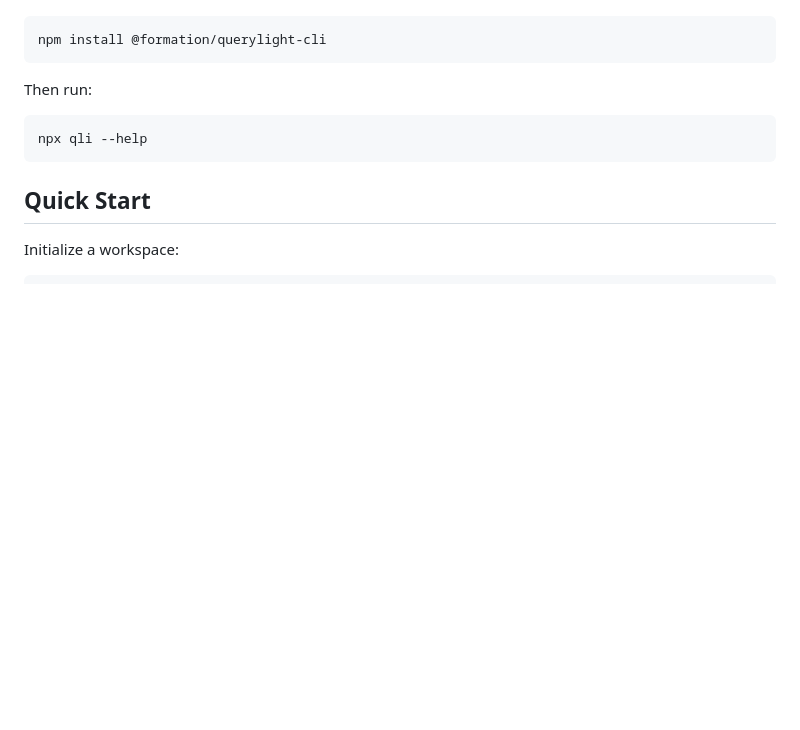
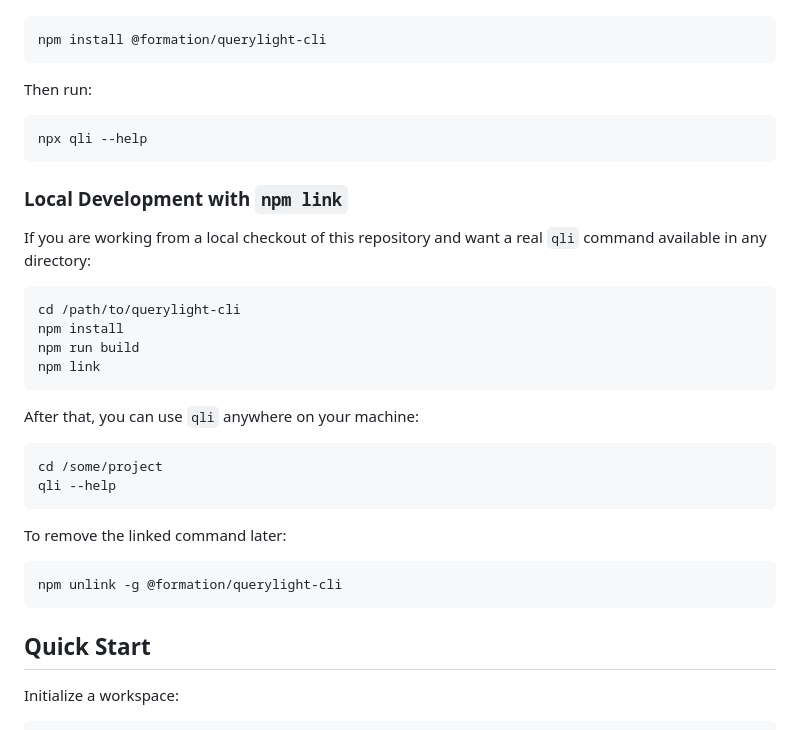
Before and after one commit to formation-res/querylight-cli, a Markdown page: README.md, the part around one of its changes. Rendered like a GitHub page; blank space fills up the shorter version.

````diff
--- a/README.md
+++ b/README.md
@@ -35,6 +35,30 @@ Then run:
 npx qli --help
 ```
 
+### Local Development with `npm link`
+
+If you are working from a local checkout of this repository and want a real `qli` command available in any directory:
+
+```bash
+cd /path/to/querylight-cli
+npm install
+npm run build
+npm link
+```
+
+After that, you can use `qli` anywhere on your machine:
+
+```bash
+cd /some/project
+qli --help
+```
+
+To remove the linked command later:
+
+```bash
+npm unlink -g @formation/querylight-cli
+```
+
 ## Quick Start
 
 Initialize a workspace:
````
Also changed, not shown: other parts of README.md (+58 -0 lines).
